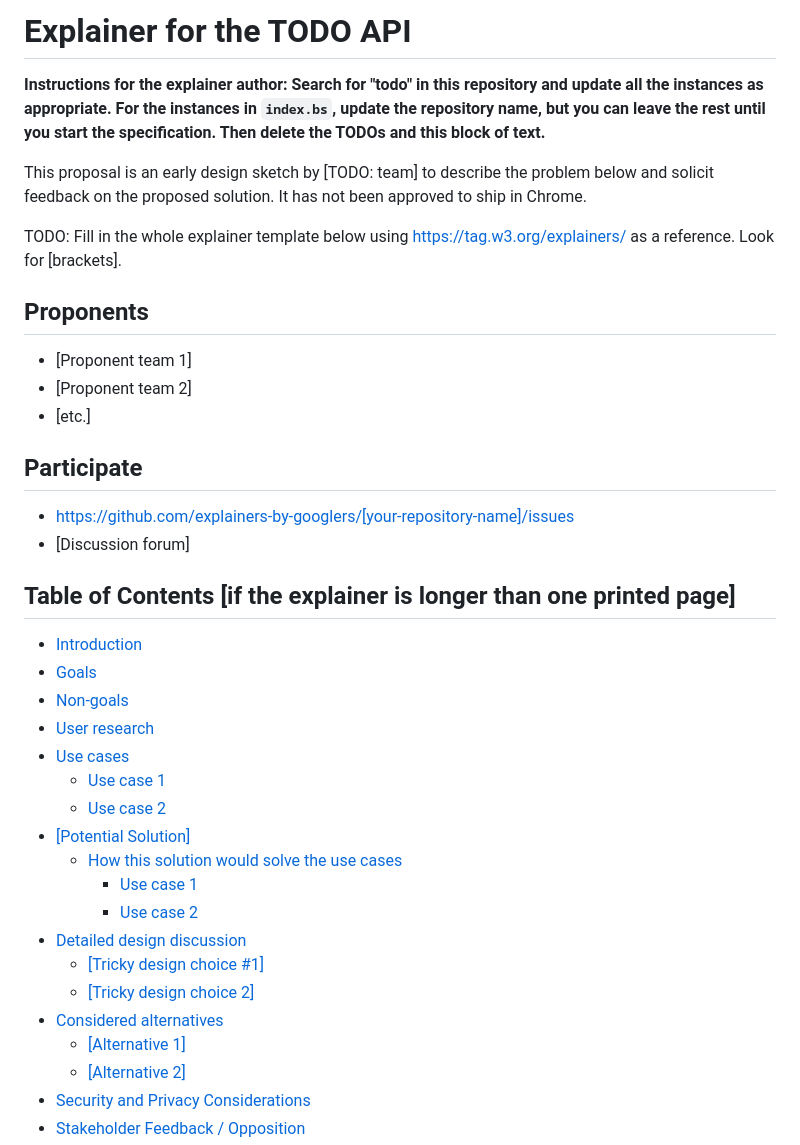
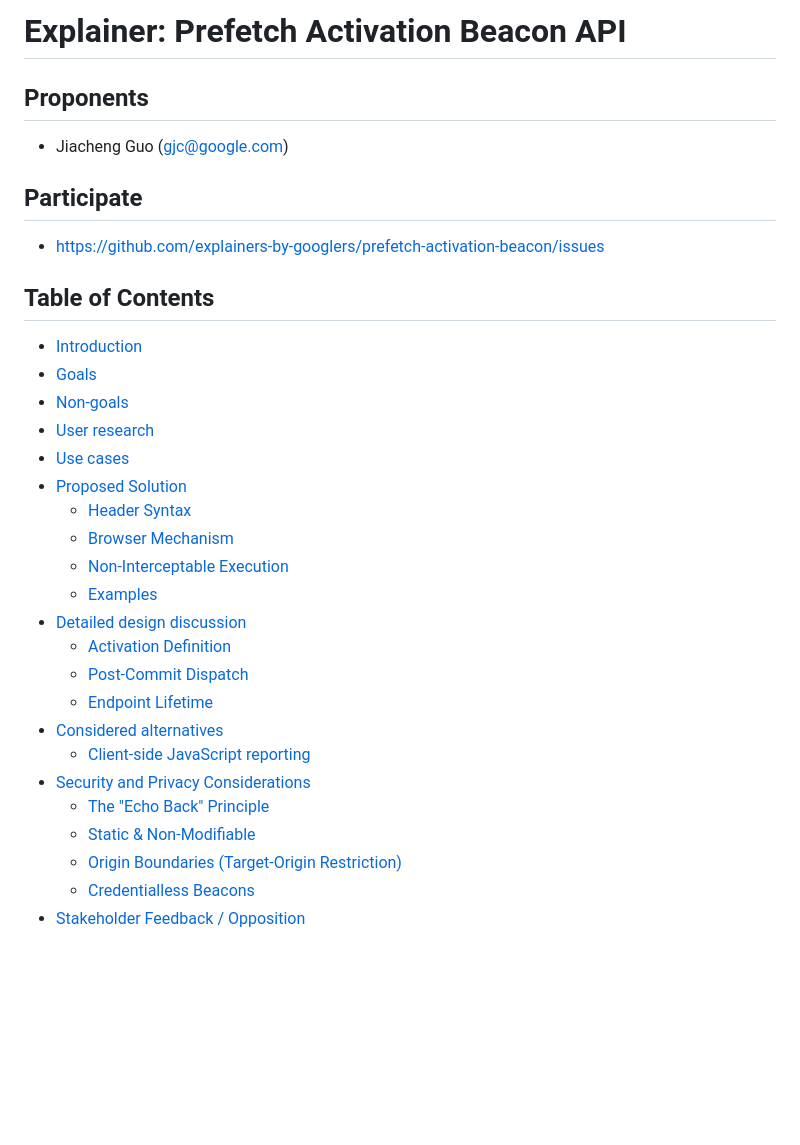
Before and after one commit to explainers-by-googlers/prefetch-activation-beacon, a Markdown page: README.md, the part around one of its changes. GitHub-like rendering; blank space fills up the shorter version.

```diff
--- a/README.md
+++ b/README.md
@@ -1,47 +1,33 @@
-# Explainer for the TODO API
-
-**Instructions for the explainer author: Search for "todo" in this repository and update all the
-instances as appropriate. For the instances in `index.bs`, update the repository name, but you can
-leave the rest until you start the specification. Then delete the TODOs and this block of text.**
-
-This proposal is an early design sketch by [TODO: team] to describe the problem below and solicit
-feedback on the proposed solution. It has not been approved to ship in Chrome.
-
-TODO: Fill in the whole explainer template below using https://tag.w3.org/explainers/ as a
-reference. Look for [brackets].
+# Explainer: Prefetch Activation Beacon API
 
 ## Proponents
 
-- [Proponent team 1]
-- [Proponent team 2]
-- [etc.]
+- Jiacheng Guo (gjc@google.com)
 
 ## Participate
-- https://github.com/explainers-by-googlers/[your-repository-name]/issues
-- [Discussion forum]
+- https://github.com/explainers-by-googlers/prefetch-activation-beacon/issues
 
-## Table of Contents [if the explainer is longer than one printed page]
-
-<!-- Update this table of contents by running `npx doctoc README.md` -->
-<!-- START doctoc generated TOC please keep comment here to allow auto update -->
-<!-- DON'T EDIT THIS SECTION, INSTEAD RE-RUN doctoc TO UPDATE -->
+## Table of Contents
 
 - [Introduction](#introduction)
 - [Goals](#goals)
 - [Non-goals](#non-goals)
 - [User research](#user-research)
 - [Use cases](#use-cases)
-  - [Use case 1](#use-case-1)
-  - [Use case 2](#use-case-2)
-- [[Potential Solution]](#potential-solution)
-  - [How this solution would solve the use cases](#how-this-solution-would-solve-the-use-cases)
-    - [Use case 1](#use-case-1-1)
-    - [Use case 2](#use-case-2-1)
+- [Proposed Solution](#proposed-solution)
+  - [Header Syntax](#header-syntax)
+  - [Browser Mechanism](#browser-mechanism)
+  - [Non-Interceptable Execution](#non-interceptable-execution)
+  - [Examples](#examples)
 - [Detailed design discussion](#detailed-design-discussion)
-  - [[Tricky design choice #1]](#tricky-design-choice-1)
-  - [[Tricky design choice 2]](#tricky-design-choice-2)
+  - [Activation Definition](#activation-definition)
+  - [Post-Commit Dispatch](#post-commit-dispatch)
+  - [Endpoint Lifetime](#endpoint-lifetime)
 - [Considered alternatives](#considered-alternatives)
-  - [[Alternative 1]](#alternative-1)
-  - [[Alternative 2]](#alternative-2)
+  - [Client-side JavaScript reporting](#client-side-javascript-reporting)
 - [Security and Privacy Considerations](#security-and-privacy-considerations)
+  - [The "Echo Back" Principle](#the-echo-back-principle)
+  - [Static & Non-Modifiable](#static--non-modifiable)
+  - [Origin Boundaries (Target-Origin Restriction)](#origin-boundaries-target-origin-restriction)
+  - [Credentialless Beacons](#credentialless-beacons)
 - [Stakeholder Feedback / Opposition](#stakeholder-feedback--opposition)
```
Also changed, not shown: other parts of README.md (+58 -94 lines).
